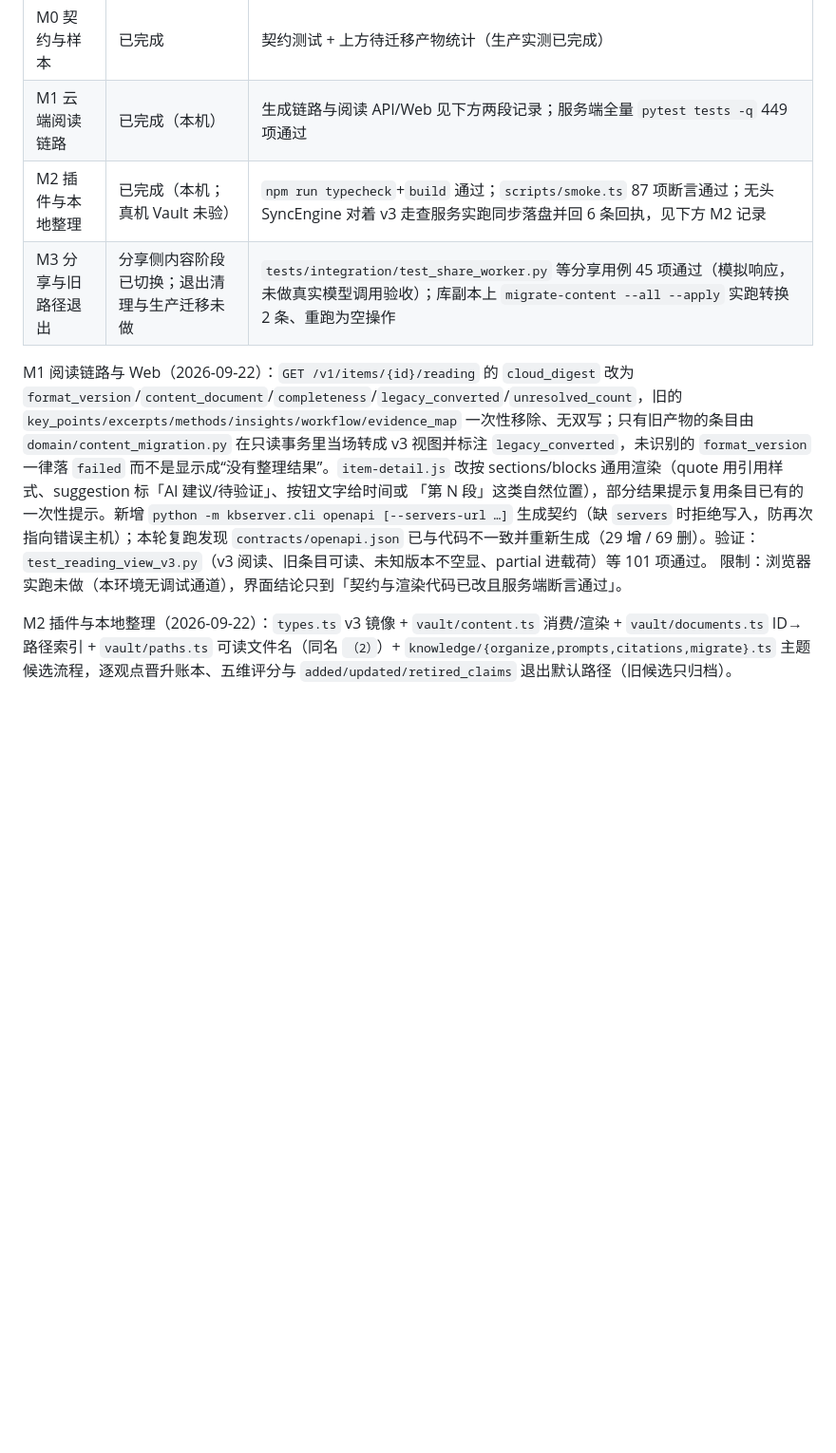
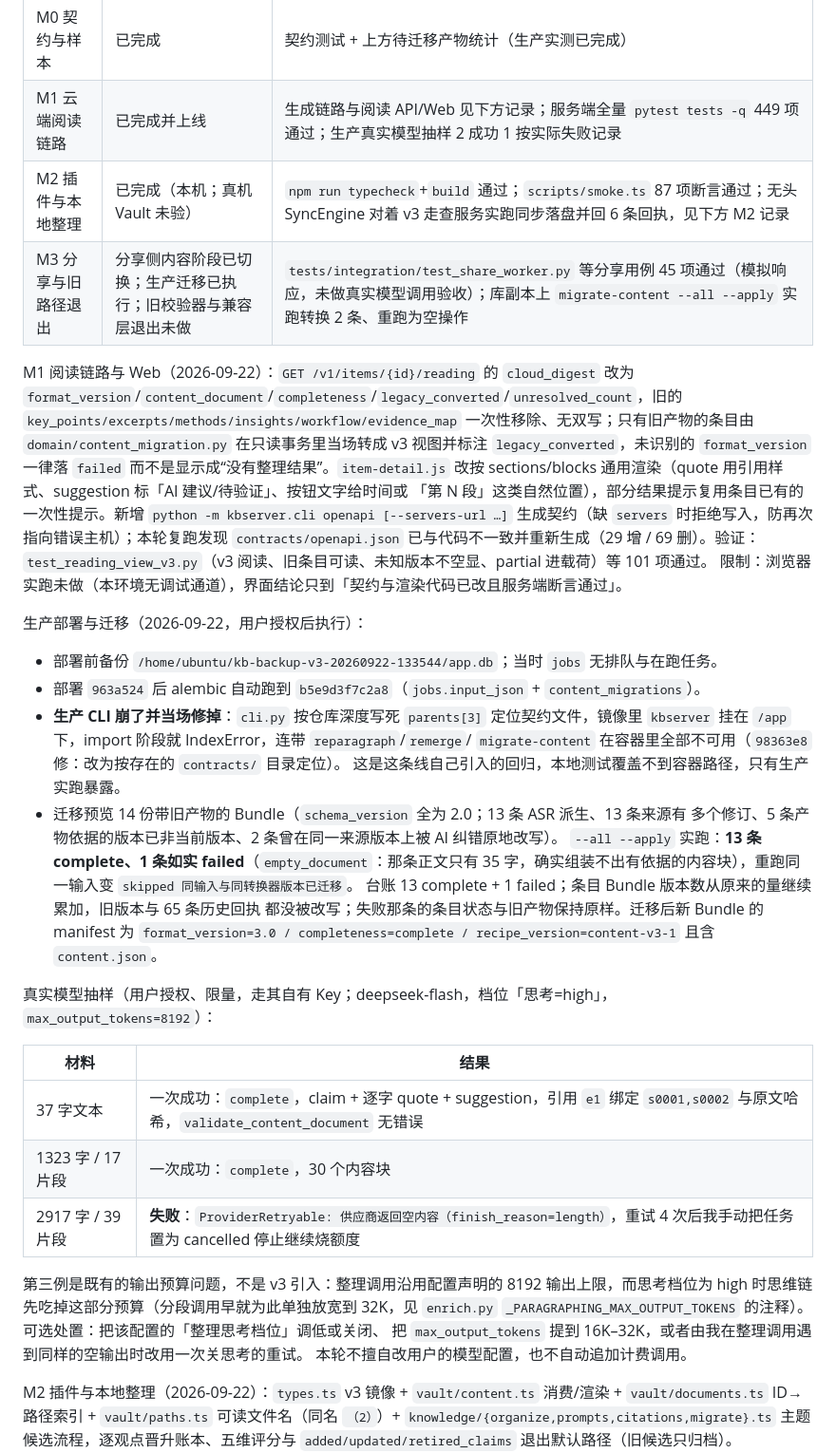
Before and after one commit to JerryTheAlpaca/knowledge-base, a Markdown page: docs/24-内容协议v3契约冻结与实施记录.md, the part around the change. Shown at 95% size. Rendered like a GitHub page; blank space fills up the shorter version.

Commit message:
docs(content): 记下生产迁移、部署期 CLI 回归与真实模型抽样结果
生产 14 份旧产物迁移：13 complete、1 条正文只有 35 字如实记 failed，重跑空操作；
部署时容器路径写死导致 CLI 全线崩（已在 98363e8 修）；真实模型两条成功、
2917 字那条撞上思考档位吃光输出预算，按实际失败记录且不擅自改用户配置。

```diff
--- a/docs/24-内容协议v3契约冻结与实施记录.md
+++ b/docs/24-内容协议v3契约冻结与实施记录.md
@@ -211,9 +211,9 @@ W1 对外 API（其他工作流按此签名对接，不各自发明）：
 | 里程碑 | 状态 | 验证 |
 | --- | --- | --- |
 | M0 契约与样本 | 已完成 | 契约测试 + 上方待迁移产物统计（生产实测已完成） |
-| M1 云端阅读链路 | 已完成（本机） | 生成链路与阅读 API/Web 见下方两段记录；服务端全量 `pytest tests -q` 449 项通过 |
+| M1 云端阅读链路 | 已完成并上线 | 生成链路与阅读 API/Web 见下方记录；服务端全量 `pytest tests -q` 449 项通过；生产真实模型抽样 2 成功 1 按实际失败记录 |
 | M2 插件与本地整理 | 已完成（本机；真机 Vault 未验） | `npm run typecheck`+`build` 通过；`scripts/smoke.ts` 87 项断言通过；无头 SyncEngine 对着 v3 走查服务实跑同步落盘并回 6 条回执，见下方 M2 记录 |
-| M3 分享与旧路径退出 | 分享侧内容阶段已切换；退出清理与生产迁移未做 | `tests/integration/test_share_worker.py` 等分享用例 45 项通过（模拟响应，未做真实模型调用验收）；库副本上 `migrate-content --all --apply` 实跑转换 2 条、重跑为空操作 |
+| M3 分享与旧路径退出 | 分享侧内容阶段已切换；生产迁移已执行；旧校验器与兼容层退出未做 | `tests/integration/test_share_worker.py` 等分享用例 45 项通过（模拟响应，未做真实模型调用验收）；库副本上 `migrate-content --all --apply` 实跑转换 2 条、重跑为空操作 |
 
 M1 阅读链路与 Web（2026-09-22）：`GET /v1/items/{id}/reading` 的 `cloud_digest` 改为
 `format_version`/`content_document`/`completeness`/`legacy_converted`/`unresolved_count`，旧的
@@ -226,6 +226,37 @@ openapi [--servers-url …]` 生成契约（缺 `servers` 时拒绝写入，防
 `contracts/openapi.json` 已与代码不一致并重新生成（29 增 / 69 删）。验证：
 `test_reading_view_v3.py`（v3 阅读、旧条目可读、未知版本不空显、partial 进载荷）等 101 项通过。
 限制：浏览器实跑未做（本环境无调试通道），界面结论只到「契约与渲染代码已改且服务端断言通过」。
+
+生产部署与迁移（2026-09-22，用户授权后执行）：
+
+- 部署前备份 `/home/ubuntu/kb-backup-v3-20260922-133544/app.db`；当时 `jobs` 无排队与在跑任务。
+- 部署 `963a524` 后 alembic 自动跑到 `b5e9d3f7c2a8`（`jobs.input_json` + `content_migrations`）。
+- **生产 CLI 崩了并当场修掉**：`cli.py` 按仓库深度写死 `parents[3]` 定位契约文件，镜像里
+  `kbserver` 挂在 `/app` 下，import 阶段就 IndexError，连带 `reparagraph`/`remerge`/
+  `migrate-content` 在容器里全部不可用（`98363e8` 修：改为按存在的 `contracts/` 目录定位）。
+  这是这条线自己引入的回归，本地测试覆盖不到容器路径，只有生产实跑暴露。
+- 迁移预览 14 份带旧产物的 Bundle（`schema_version` 全为 2.0；13 条 ASR 派生、13 条来源有
+  多个修订、5 条产物依据的版本已非当前版本、2 条曾在同一来源版本上被 AI 纠错原地改写）。
+  `--all --apply` 实跑：**13 条 complete、1 条如实 failed**（`empty_document`：那条正文只有
+  35 字，确实组装不出有依据的内容块），重跑同一输入变 `skipped 同输入与同转换器版本已迁移`。
+  台账 13 complete + 1 failed；条目 Bundle 版本数从原来的量继续累加，旧版本与 65 条历史回执
+  都没被改写；失败那条的条目状态与旧产物保持原样。迁移后新 Bundle 的 manifest 为
+  `format_version=3.0 / completeness=complete / recipe_version=content-v3-1` 且含 `content.json`。
+
+真实模型抽样（用户授权、限量，走其自有 Key；deepseek-flash，档位「思考=high」，
+`max_output_tokens=8192`）：
+
+| 材料 | 结果 |
+| --- | --- |
+| 37 字文本 | 一次成功：`complete`，claim + 逐字 quote + suggestion，引用 `e1` 绑定 `s0001,s0002` 与原文哈希，`validate_content_document` 无错误 |
+| 1323 字 / 17 片段 | 一次成功：`complete`，30 个内容块 |
+| 2917 字 / 39 片段 | **失败**：`ProviderRetryable: 供应商返回空内容（finish_reason=length）`，重试 4 次后我手动把任务置为 cancelled 停止继续烧额度 |
+
+第三例是既有的输出预算问题，不是 v3 引入：整理调用沿用配置声明的 8192 输出上限，而思考档位为
+high 时思维链先吃掉这部分预算（分段调用早就为此单独放宽到 32K，见 `enrich.py`
+`_PARAGRAPHING_MAX_OUTPUT_TOKENS` 的注释）。可选处置：把该配置的「整理思考档位」调低或关闭、
+把 `max_output_tokens` 提到 16K–32K，或者由我在整理调用遇到同样的空输出时改用一次关思考的重试。
+本轮不擅自改用户的模型配置，也不自动追加计费调用。
 
 M2 插件与本地整理（2026-09-22）：`types.ts` v3 镜像 + `vault/content.ts` 消费/渲染 +
 `vault/documents.ts` ID→路径索引 + `vault/paths.ts` 可读文件名（同名 `（2）`）+
```
